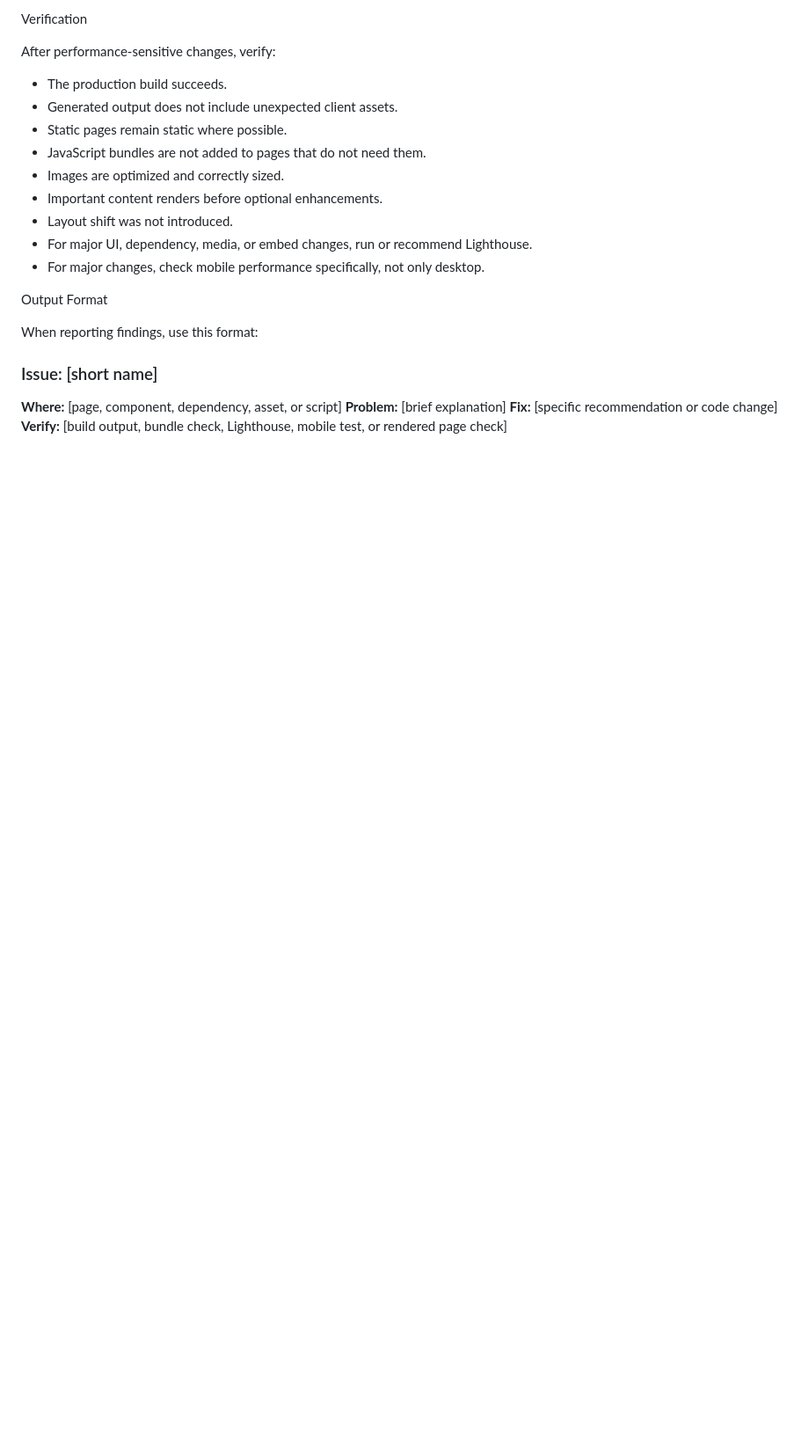
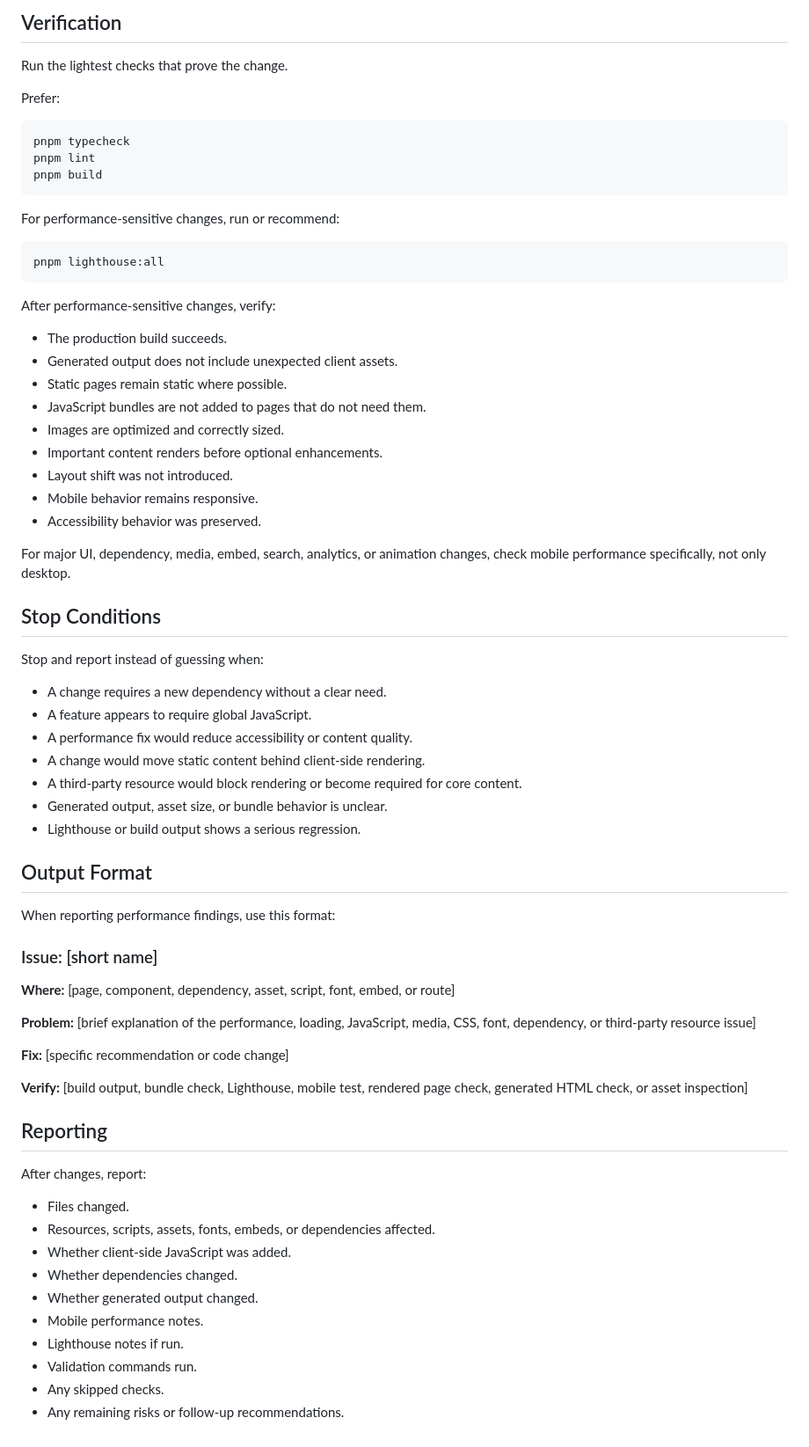
Before and after one commit to ecarlisle/astro.ericcarlisle.com, a Markdown page: .skills/performance-budget/SKILL.md, the part around one of its changes. Shown at 88% size. Drawn GitHub-style; blank space fills up the shorter version.

Commit message:
Update perf budget skilll

````diff
--- a/.skills/performance-budget/SKILL.md
+++ b/.skills/performance-budget/SKILL.md
@@ -119,5 +130,21 @@ When fixing performance issues:
 
-Verification
+## Verification
+
+Run the lightest checks that prove the change.
+
+Prefer:
+
+```bash
+pnpm typecheck
+pnpm lint
+pnpm build
+```
+
+For performance-sensitive changes, run or recommend:
+
+```bash
+pnpm lighthouse:all
+```
 
 After performance-sensitive changes, verify:
 
@@ -128,15 +155,48 @@ After performance-sensitive changes, verify:
 * Images are optimized and correctly sized.
 * Important content renders before optional enhancements.
 * Layout shift was not introduced.
-* For major UI, dependency, media, or embed changes, run or recommend Lighthouse.
-* For major changes, check mobile performance specifically, not only desktop.
+* Mobile behavior remains responsive.
+* Accessibility behavior was preserved.
 
-Output Format
+For major UI, dependency, media, embed, search, analytics, or animation changes, check mobile performance specifically, not only desktop.
 
-When reporting findings, use this format:
+## Stop Conditions
+
+Stop and report instead of guessing when:
+
+* A change requires a new dependency without a clear need.
+* A feature appears to require global JavaScript.
+* A performance fix would reduce accessibility or content quality.
+* A change would move static content behind client-side rendering.
+* A third-party resource would block rendering or become required for core content.
+* Generated output, asset size, or bundle behavior is unclear.
+* Lighthouse or build output shows a serious regression.
+
+## Output Format
+
+When reporting performance findings, use this format:
 
 ### Issue: [short name]
-**Where:** [page, component, dependency, asset, or script]
-**Problem:** [brief explanation]
+
+**Where:** [page, component, dependency, asset, script, font, embed, or route]
+
+**Problem:** [brief explanation of the performance, loading, JavaScript, media, CSS, font, dependency, or third-party resource issue]
+
 **Fix:** [specific recommendation or code change]
-**Verify:** [build output, bundle check, Lighthouse, mobile test, or rendered page check]
+
+**Verify:** [build output, bundle check, Lighthouse, mobile test, rendered page check, generated HTML check, or asset inspection]
+
+## Reporting
+
+After changes, report:
+
+* Files changed.
+* Resources, scripts, assets, fonts, embeds, or dependencies affected.
+* Whether client-side JavaScript was added.
+* Whether dependencies changed.
+* Whether generated output changed.
+* Mobile performance notes.
+* Lighthouse notes if run.
+* Validation commands run.
+* Any skipped checks.
+* Any remaining risks or follow-up recommendations.
````
Also changed, not shown: other parts of .skills/performance-budget/SKILL.md (+25 -14 lines).
